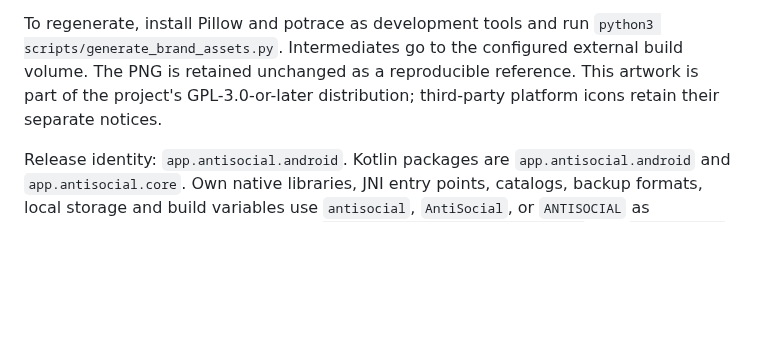
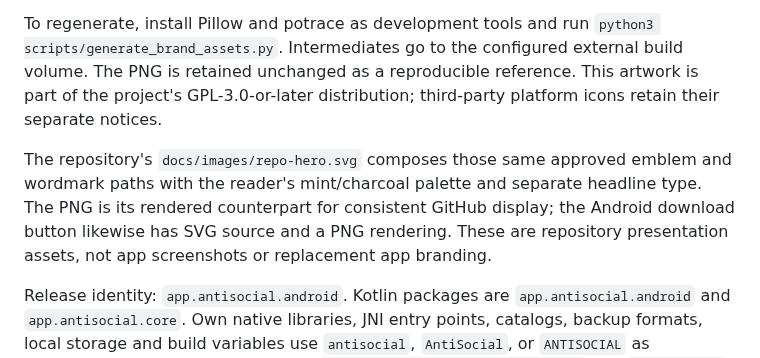
Before and after one commit to MimirLab/anti-social, a Markdown page: branding/README.md, the part around the change. GitHub-like rendering; blank space fills up the shorter version.

```diff
--- a/branding/README.md
+++ b/branding/README.md
@@ -13,6 +13,12 @@ external build volume. The PNG is retained unchanged as a reproducible reference
 This artwork is part of the project's GPL-3.0-or-later distribution; third-party
 platform icons retain their separate notices.
 
+The repository's `docs/images/repo-hero.svg` composes those same approved emblem
+and wordmark paths with the reader's mint/charcoal palette and separate headline
+type. The PNG is its rendered counterpart for consistent GitHub display; the
+Android download button likewise has SVG source and a PNG rendering. These are
+repository presentation assets, not app screenshots or replacement app branding.
+
 Release identity: `app.antisocial.android`. Kotlin packages are
 `app.antisocial.android` and `app.antisocial.core`. Own native libraries, JNI entry
 points, catalogs, backup formats, local storage and build variables use
```
Also changed, not shown: README.md (+117 -57 lines), docs/images/download-android.png (added), docs/images/repo-hero.png (added), 2 other files.
